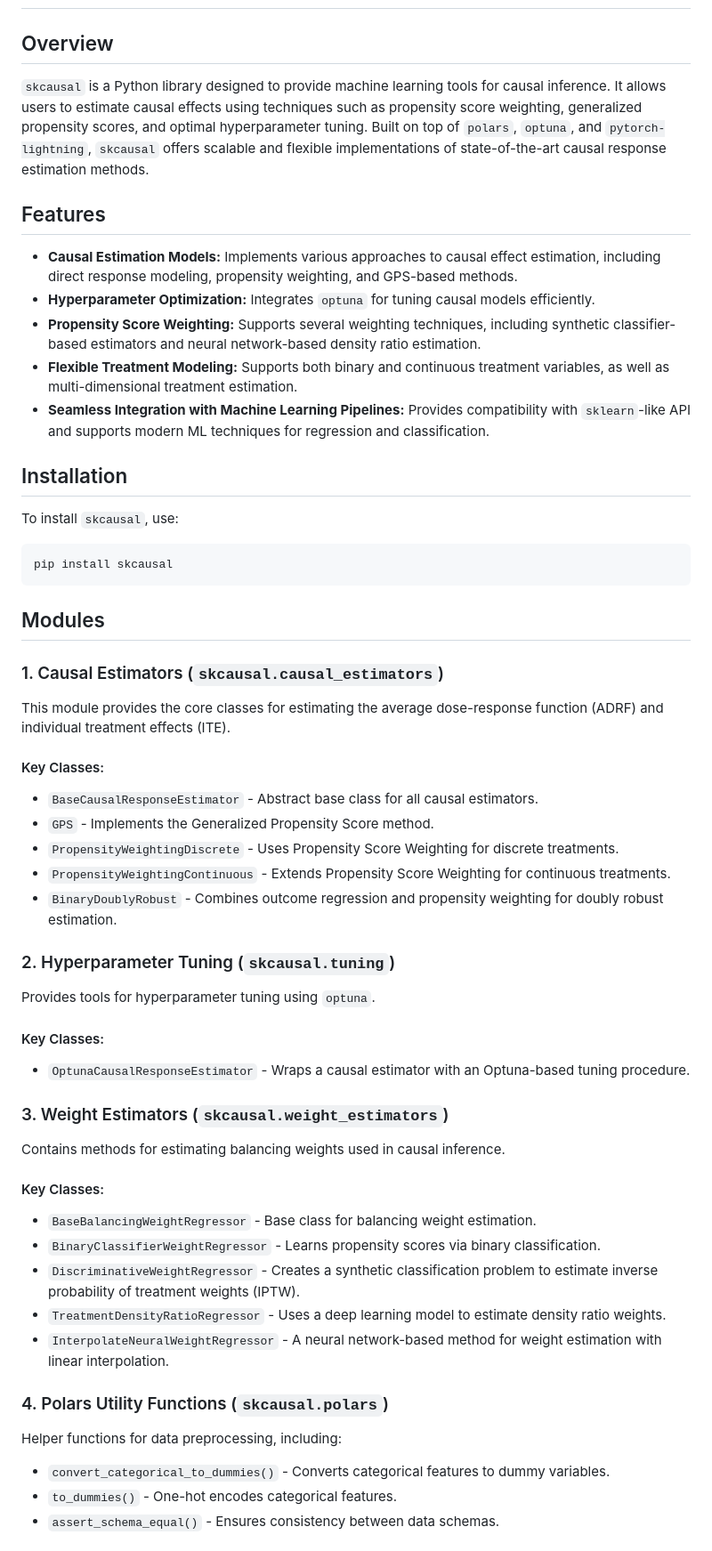
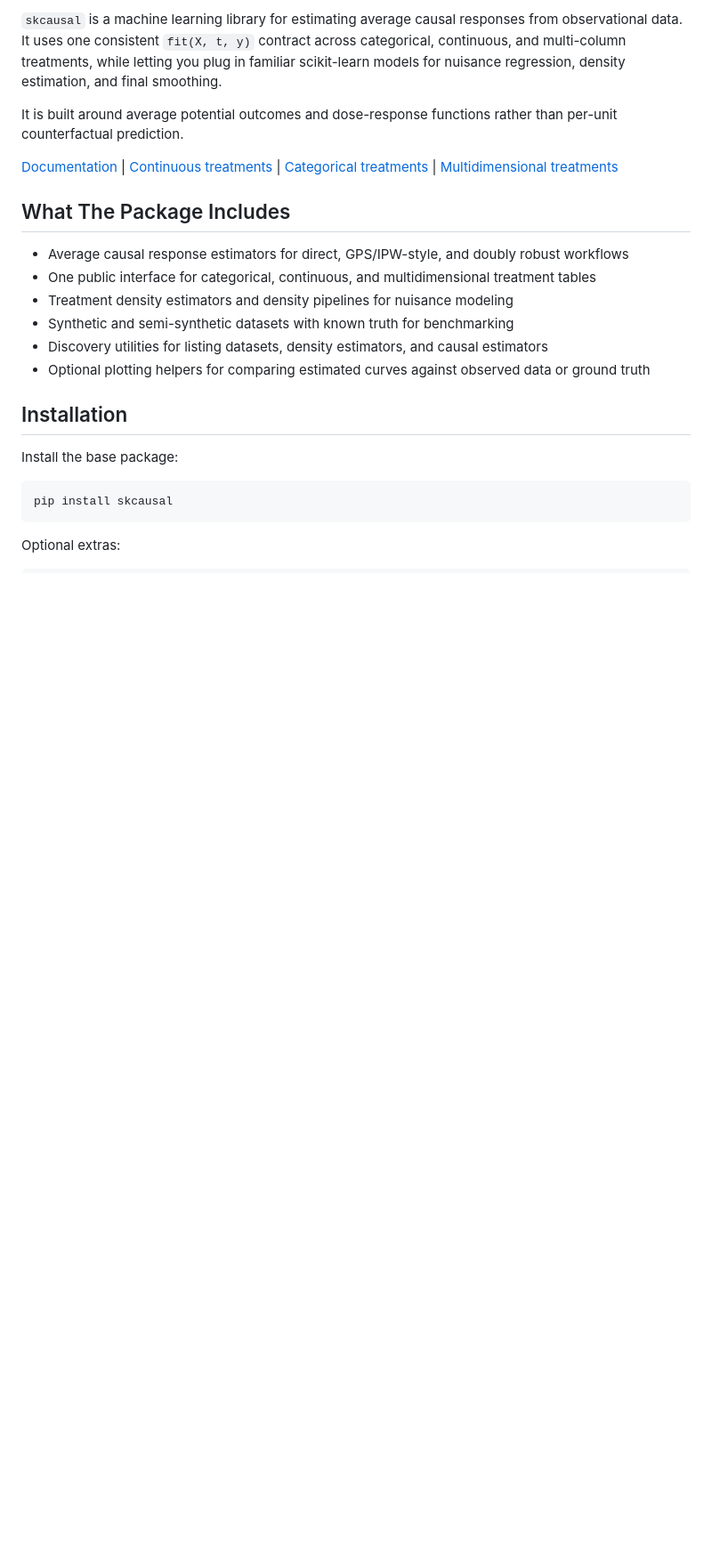
Before and after one commit to felipeangelimvieira/skcausal, a Markdown page: README.md, the part around one of its changes. Shown at 89% size. GitHub-like rendering; blank space fills up the shorter version.

Commit message:
[DOC] Update readme

````diff
--- a/README.md
+++ b/README.md
@@ -3,55 +2,26 @@
 
+`skcausal` is a machine learning library for estimating average causal responses from observational data. It uses one consistent `fit(X, t, y)` contract across categorical, continuous, and multi-column treatments, while letting you plug in familiar scikit-learn models for nuisance regression, density estimation, and final smoothing.
 
-## Overview
+It is built around average potential outcomes and dose-response functions rather than per-unit counterfactual prediction.
 
-`skcausal` is a Python library designed to provide machine learning tools for causal inference. It allows users to estimate causal effects using techniques such as propensity score weighting, generalized propensity scores, and optimal hyperparameter tuning. Built on top of `polars`, `optuna`, and `pytorch-lightning`, `skcausal` offers scalable and flexible implementations of state-of-the-art causal response estimation methods.
+[Documentation](https://skcausal.com) | [Continuous treatments](https://skcausal.com/latest/examples/continuous_treatments.html) | [Categorical treatments](https://skcausal.com/latest/examples/categorical_treatments.html) | [Multidimensional treatments](https://skcausal.com/latest/examples/multidimensional_treatments.html)
 
-## Features
+## What The Package Includes
 
-- **Causal Estimation Models:** Implements various approaches to causal effect estimation, including direct response modeling, propensity weighting, and GPS-based methods.
-- **Hyperparameter Optimization:** Integrates `optuna` for tuning causal models efficiently.
-- **Propensity Score Weighting:** Supports several weighting techniques, including synthetic classifier-based estimators and neural network-based density ratio estimation.
-- **Flexible Treatment Modeling:** Supports both binary and continuous treatment variables, as well as multi-dimensional treatment estimation.
-- **Seamless Integration with Machine Learning Pipelines:** Provides compatibility with `sklearn`-like API and supports modern ML techniques for regression and classification.
+- Average causal response estimators for direct, GPS/IPW-style, and doubly robust workflows
+- One public interface for categorical, continuous, and multidimensional treatment tables
+- Treatment density estimators and density pipelines for nuisance modeling
+- Synthetic and semi-synthetic datasets with known truth for benchmarking
+- Discovery utilities for listing datasets, density estimators, and causal estimators
+- Optional plotting helpers for comparing estimated curves against observed data or ground truth
 
 ## Installation
 
-To install `skcausal`, use:
+Install the base package:
+
 ```bash
 pip install skcausal
 ```
 
-## Modules
+Optional extras:
 
-### 1. Causal Estimators (`skcausal.causal_estimators`)
-This module provides the core classes for estimating the average dose-response function (ADRF) and individual treatment effects (ITE).
-
-#### Key Classes:
-- `BaseCausalResponseEstimator` - Abstract base class for all causal estimators.
-- `GPS` - Implements the Generalized Propensity Score method.
-- `PropensityWeightingDiscrete` - Uses Propensity Score Weighting for discrete treatments.
-- `PropensityWeightingContinuous` - Extends Propensity Score Weighting for continuous treatments.
-- `BinaryDoublyRobust` - Combines outcome regression and propensity weighting for doubly robust estimation.
-
-### 2. Hyperparameter Tuning (`skcausal.tuning`)
-Provides tools for hyperparameter tuning using `optuna`.
-
-#### Key Classes:
-- `OptunaCausalResponseEstimator` - Wraps a causal estimator with an Optuna-based tuning procedure.
-
-### 3. Weight Estimators (`skcausal.weight_estimators`)
-Contains methods for estimating balancing weights used in causal inference.
-
-#### Key Classes:
-- `BaseBalancingWeightRegressor` - Base class for balancing weight estimation.
-- `BinaryClassifierWeightRegressor` - Learns propensity scores via binary classification.
-- `DiscriminativeWeightRegressor` - Creates a synthetic classification problem to estimate inverse probability of treatment weights (IPTW).
-- `TreatmentDensityRatioRegressor` - Uses a deep learning model to estimate density ratio weights.
-- `InterpolateNeuralWeightRegressor` - A neural network-based method for weight estimation with linear interpolation.
-
-### 4. Polars Utility Functions (`skcausal.polars`)
-Helper functions for data preprocessing, including:
-- `convert_categorical_to_dummies()` - Converts categorical features to dummy variables.
-- `to_dummies()` - One-hot encodes categorical features.
-- `assert_schema_equal()` - Ensures consistency between data schemas.
-
````
Also changed, not shown: other parts of README.md (+115 -60 lines).
